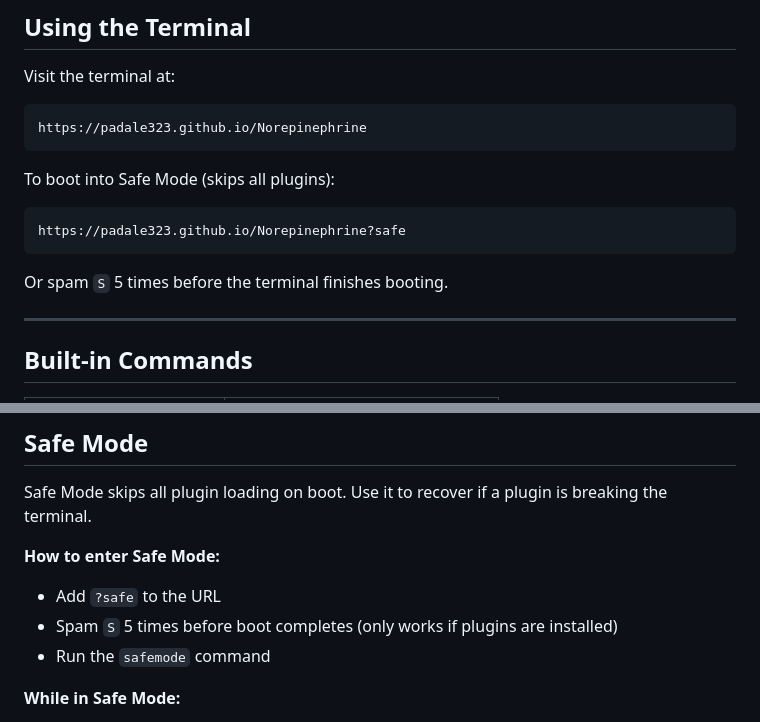
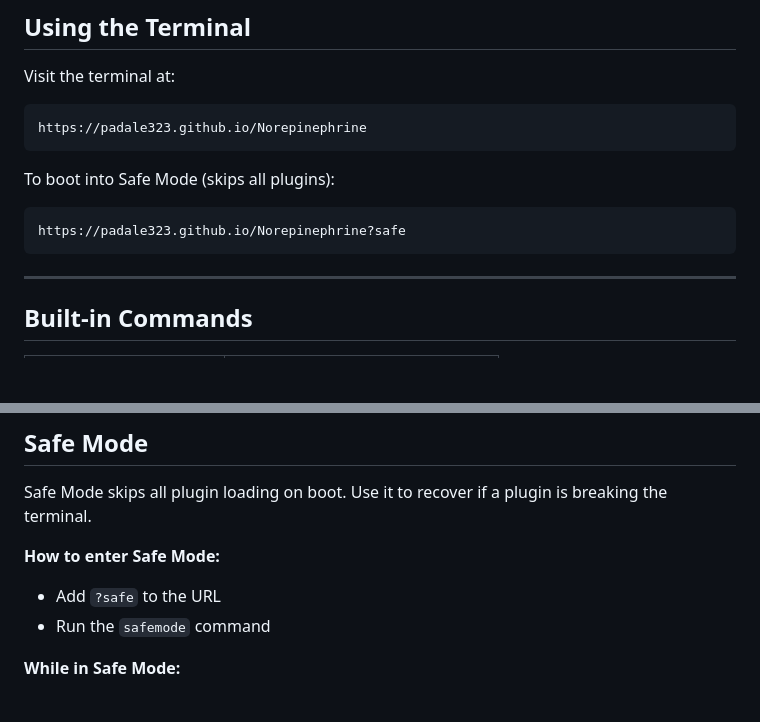
Before and after one commit to padale323/Norepinephrine, a Markdown page: README.md, 2 parts joined by grey strips. GitHub-like rendering; blank space fills up the shorter version.

Commit message:
Update README to remove spam instruction for Safe Mode
Removed instructions for spamming 'S' to enter Safe Mode.

````diff
--- a/README.md
+++ b/README.md
@@ -30,9 +30,6 @@ To boot into Safe Mode (skips all plugins):
 ```
 https://padale323.github.io/Norepinephrine?safe
 ```
-
-Or spam `S` 5 times before the terminal finishes booting.
-
 ---
 
 ## Built-in Commands
@@ -94,7 +91,6 @@ Safe Mode skips all plugin loading on boot. Use it to recover if a plugin is bre
 
 **How to enter Safe Mode:**
 - Add `?safe` to the URL
-- Spam `S` 5 times before boot completes (only works if plugins are installed)
 - Run the `safemode` command
 
 **While in Safe Mode:**
````
